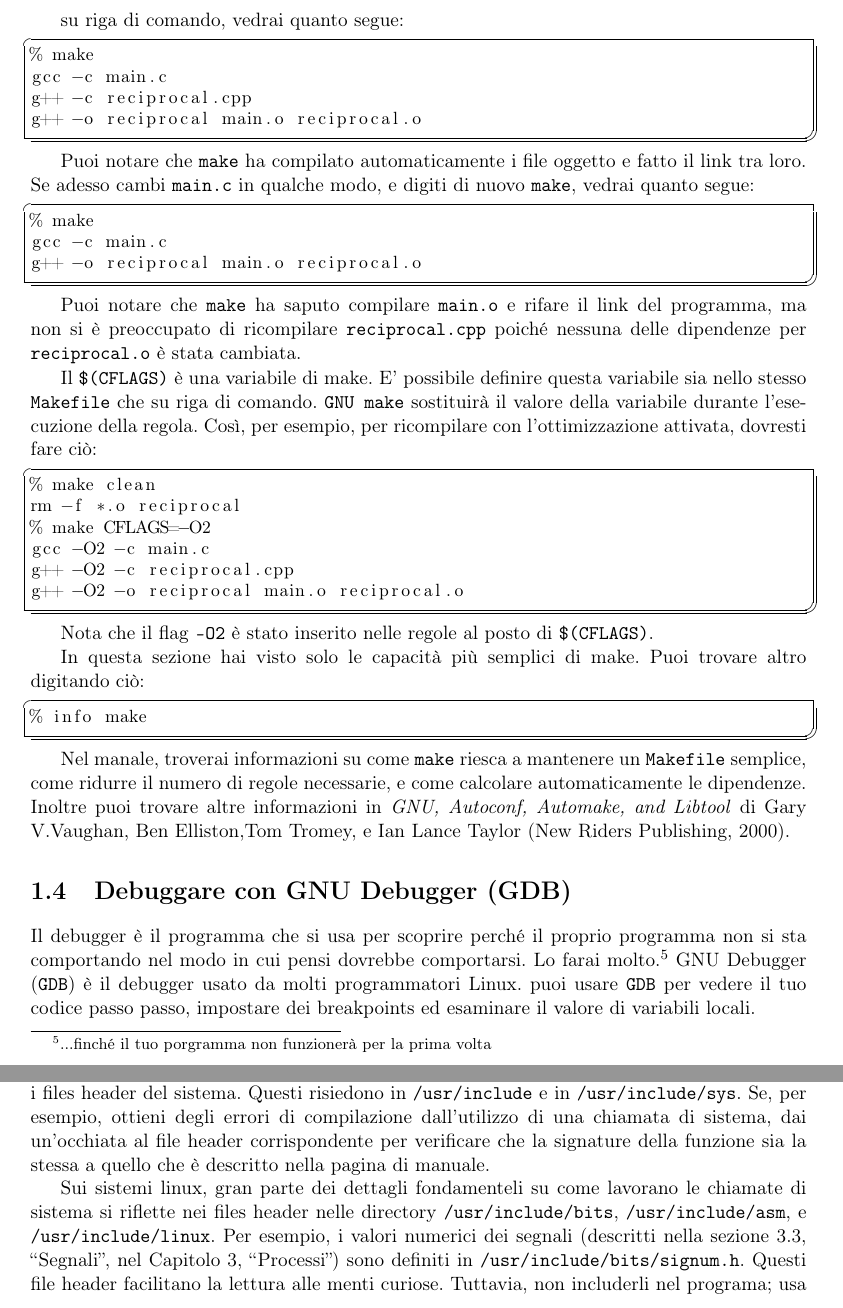
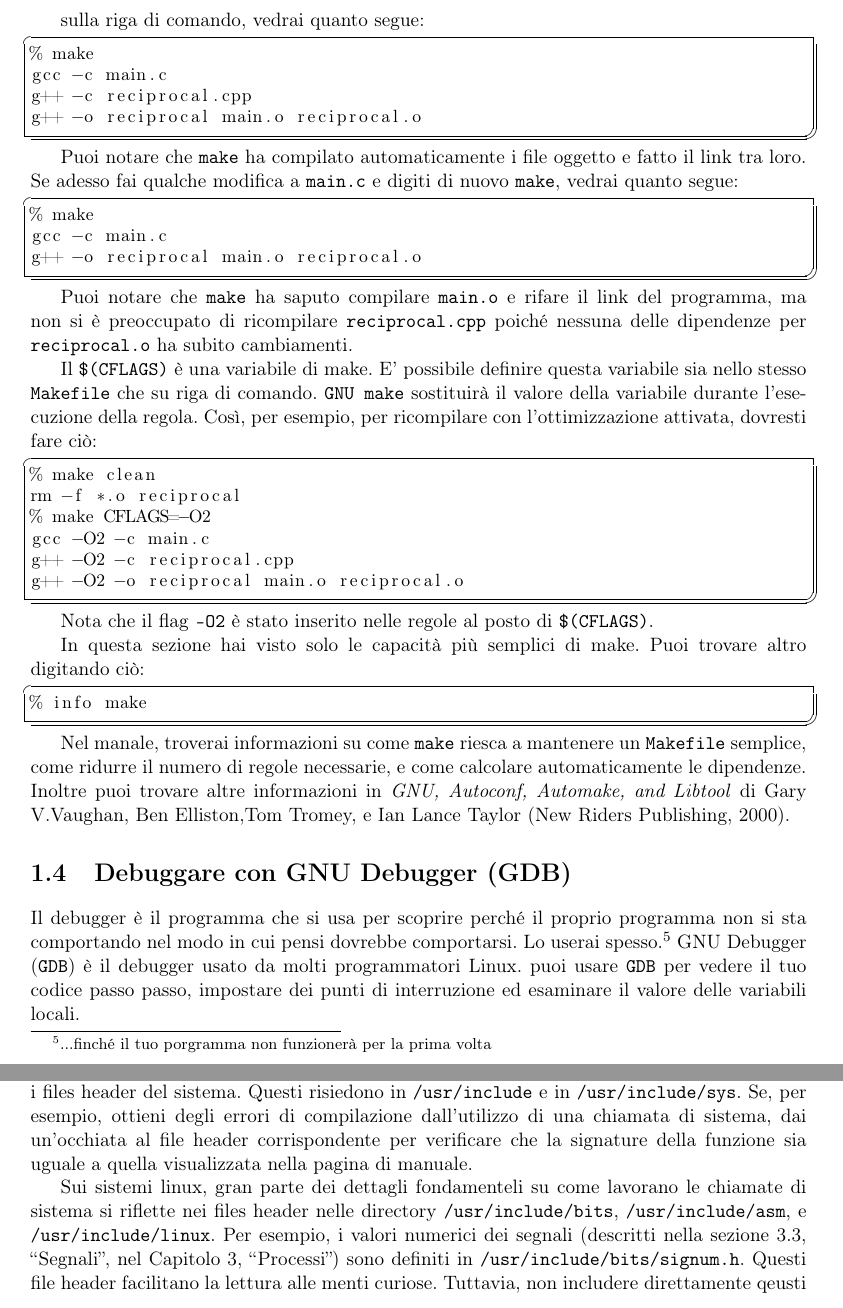
Before and after one commit to simonesollena/AdvancedLinuxProgrammingITA, a LaTeX book (alp.tex, which reads cap1.tex): two parts of pages 14 and 18 of 106, joined at a grey line, cut so that both start at the same text. The pictures show the PDF file alp.pdf that the author committed with the source; the source files are stored in an older character set and shown here as Unicode.

Commit message:
Terminata la revisione della traduzione del primo capitolo

```diff
--- a/cap1.tex
+++ b/cap1.tex
@@ -327,7 +327,7 @@ Se rimuovi i files oggetto che hai appena compilato, e digiti
 % make
 \end{listcodeBash}
 
-su riga di comando, vedrai quanto segue:
+sulla riga di comando, vedrai quanto segue:
 
 \begin{listcodeBash}
 % make
@@ -337,7 +337,7 @@ g++ -o reciprocal main.o reciprocal.o
 \end{listcodeBash}
 
 Puoi notare che \texttt{make} ha compilato automaticamente i file oggetto e fatto il link tra loro.
-Se adesso cambi \texttt{main.c} in qualche modo, e digiti di nuovo \texttt{make}, vedrai
+Se adesso fai qualche modifica a \texttt{main.c} e digiti di nuovo \texttt{make}, vedrai
 quanto segue:
 
 \begin{listcodeBash}
@@ -348,7 +348,7 @@ g++ -o reciprocal main.o reciprocal.o
 
 Puoi notare che \texttt{make} ha saputo compilare \texttt{main.o} e rifare il link del programma, ma non
 si è preoccupato di ricompilare \texttt{reciprocal.cpp} poiché nessuna delle dipendenze per
-\texttt{reciprocal.o} è stata cambiata.
+\texttt{reciprocal.o} ha subito cambiamenti.
 
 Il \texttt{\$(CFLAGS)} è una variabile di make. E' possibile definire questa variabile sia nello stesso
 \texttt{Makefile} che su riga di comando. \texttt{GNU make} sostituirà il valore della variabile durante
@@ -382,10 +382,10 @@ di Gary V.Vaughan, Ben Elliston,Tom Tromey, e Ian Lance Taylor (New Riders Publi
 \section{Debuggare con GNU Debugger (GDB)}\label{sec:1.4} % 1.4
 
 Il debugger è il programma che si usa per scoprire perché il proprio programma non si sta
-comportando nel modo in cui pensi dovrebbe comportarsi. Lo farai molto.\footnote{...finché il tuo
+comportando nel modo in cui pensi dovrebbe comportarsi. Lo userai spesso.\footnote{...finché il tuo
 porgramma non funzionerà per la prima volta} GNU Debugger (\texttt{GDB}) è il debugger usato da
 molti programmatori Linux. puoi usare \texttt{GDB} per vedere il tuo codice passo passo, impostare dei
-breakpoints ed esaminare il valore di variabili locali.
+punti di interruzione ed esaminare il valore delle variabili locali.
 
 \subsection{Compilare con Informazioni di Debugging}\label{subsec:1.4.1} % 1.4.1
 
@@ -610,15 +610,15 @@ broswer interno Info digitando \texttt{M-x info} o \texttt{C-h i}.
 È possibile imparare molto sulle funzioni di sistema disponibili e su come usarle guardando i
 files header del sistema. Questi risiedono in \texttt{/usr/include} e in \texttt{/usr/include/sys}. Se,
 per esempio, ottieni degli errori di compilazione dall'utilizzo di una chiamata di sistema, dai
-un'occhiata al file header corrispondente per verificare che la signature della funzione sia la
-stessa a quello che è descritto nella pagina di manuale.
+un'occhiata al file header corrispondente per verificare che la signature della funzione sia
+uguale a quella visualizzata nella pagina di manuale.
 
 Sui sistemi linux, gran parte dei dettagli fondamenteli su come lavorano le chiamate di sistema si
 riflette nei files header nelle directory \texttt{/usr/include/bits}, \texttt{/usr/include/asm}, e
 \texttt{/usr/include/linux}. Per esempio, i valori numerici dei segnali (descritti nella
 \numnameref{sec:3.3}, nel \numnameref{cap:3}) sono definiti in
 \texttt{/usr/include/bits/signum.h}. Questi file header facilitano la lettura alle menti
-curiose. Tuttavia, non includerli nel programa; usa sempre i file header in \texttt{/usr/include}
+curiose. Tuttavia, non includere direttamente qeusti nel programa; usa sempre i file header in \texttt{/usr/include}
 come menzionato nella pagina di manuale per la funzione che stai usando.
 
 \subsection{Codice sorgente}\label{subsec:1.5.4} % 1.5.4
```
Also changed, not shown: alp.pdf, cap1.tex (8 more changed lines).
